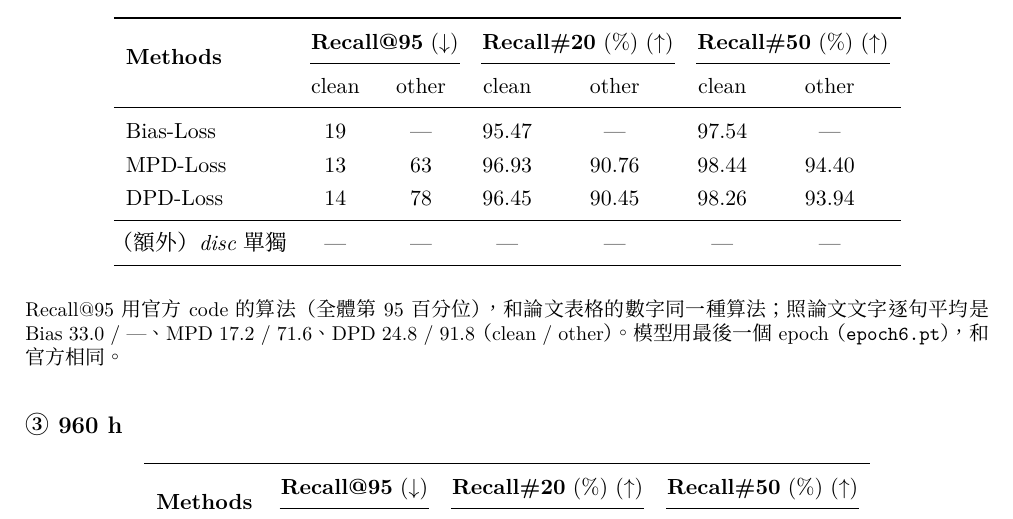
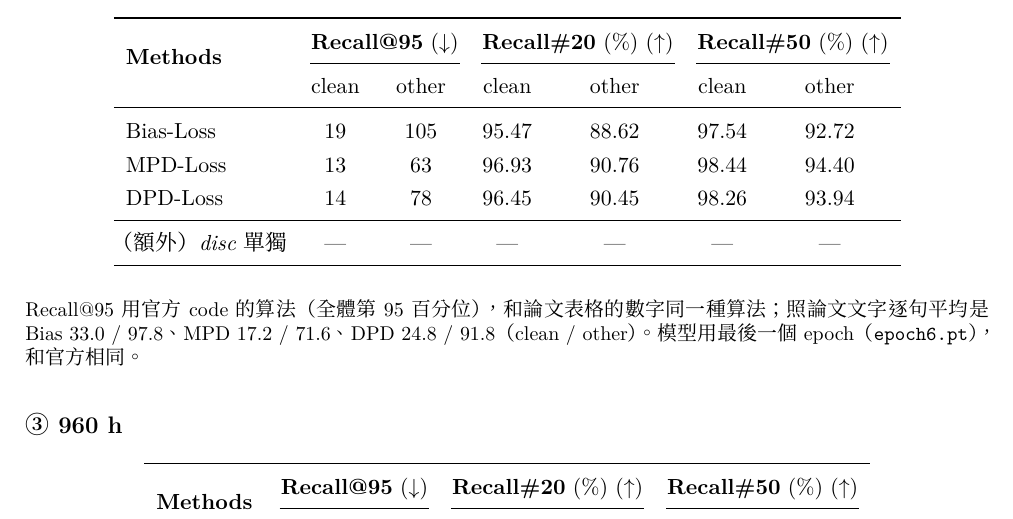
Before and after one commit to acheeeee/COALA_reproduce, a LaTeX document (RESULTS.tex): part of page 2 of 3, cut so that both start at the same text. Compiled offline with XeLaTeX; a missing font is replaced by an installed copy or a similar font.

Commit message:
RESULTS: 100h Bias-Loss test-other Recall (N=5000)
Co-Authored-By: Claude Opus 5.5 <noreply@anthropic.com>

```diff
--- a/RESULTS.tex
+++ b/RESULTS.tex
@@ -142,7 +142,7 @@ DPD-Loss   & \textbf{9.0} & \textbf{13.0} & \textbf{99.09} & \textbf{96.59} & \t
 \cmidrule(lr){2-3}\cmidrule(lr){4-5}\cmidrule(lr){6-7}
  & clean & other & clean & other & clean & other \\
 \midrule
-Bias-Loss & 19 & \todo & 95.47 & \todo & 97.54 & \todo \\
+Bias-Loss & 19 & 105 & 95.47 & 88.62 & 97.54 & 92.72 \\
 MPD-Loss  & 13 & 63 & 96.93 & 90.76 & 98.44 & 94.40 \\
 DPD-Loss  & 14 & 78 & 96.45 & 90.45 & 98.26 & 93.94 \\
 \midrule
@@ -151,7 +151,7 @@ DPD-Loss  & 14 & 78 & 96.45 & 90.45 & 98.26 & 93.94 \\
 \end{tabular}
 \end{center}
 
-{\small Recall@95 用官方 code 的算法（全體第 95 百分位），和論文表格的數字同一種算法；照論文文字逐句平均是 Bias 33.0 / ---、MPD 17.2 / 71.6、DPD 24.8 / 91.8（clean / other）。模型用最後一個 epoch（\texttt{epoch6.pt}），和官方相同。\par}
+{\small Recall@95 用官方 code 的算法（全體第 95 百分位），和論文表格的數字同一種算法；照論文文字逐句平均是 Bias 33.0 / 97.8、MPD 17.2 / 71.6、DPD 24.8 / 91.8（clean / other）。模型用最後一個 epoch（\texttt{epoch6.pt}），和官方相同。\par}
 
 \subsection*{③ 960 h}
 
```
Also changed, not shown: RESULTS.md (+2 -2 lines).
